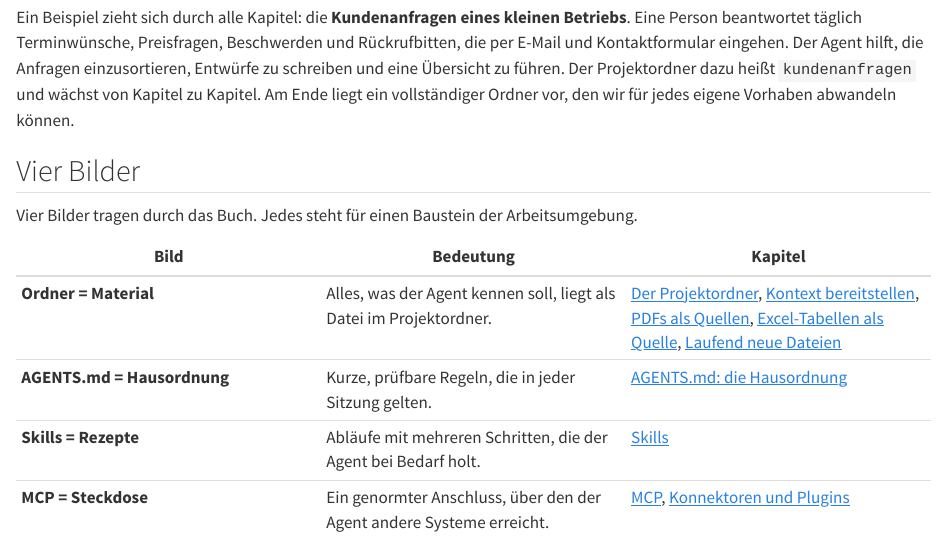
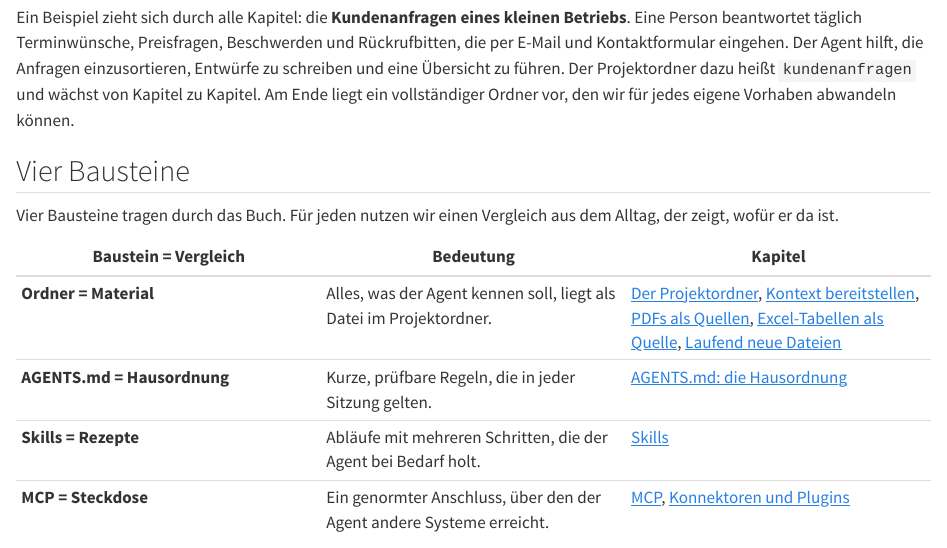
Before and after one commit to kirenz/agent-arbeitsumgebung, a Quarto document (index.qmd): the page in a window 1100 px wide, from 290 px down. Rendered offline with R 4.5, knitr and Pandoc in place of Quarto, with nearby package versions.

Commit message:
„Vier Bilder“ in „vier Bausteine“ mit Vergleich umbenannt
Co-Authored-By: Claude Opus 5.5 <noreply@anthropic.com>

```diff
--- a/agent-arbeitsumgebung/chat-oder-agent.qmd
+++ b/agent-arbeitsumgebung/chat-oder-agent.qmd
@@ -69,9 +69,9 @@ Der Agent lohnt sich, wenn das Material schon als Dateien vorliegt oder das Erge
 
 Die Begrüßung für die Website klingt nach Arbeit an einer Datei. Sie ist aber ein kurzer Text ohne Material, den wir an einer Stelle einfügen. Bei den 40 Anfragen dagegen liest der Agent den Ordner selbst und schreibt die Tabelle, ohne dass wir vierzigmal kopieren.
 
-## Vier Bilder für die Arbeit mit einem Agenten
+## Vier Bausteine für die Arbeit mit einem Agenten
 
-Damit ein Agent verlässlich arbeitet, braucht er mehr als einen Auftrag. Vier Bilder fassen zusammen, was die folgenden Kapitel aufbauen:
+Damit ein Agent verlässlich arbeitet, braucht er mehr als einen Auftrag. Vier Bausteine fassen zusammen, was die folgenden Kapitel aufbauen. Zu jedem gehört ein Vergleich aus dem Alltag:
 
 ![Vier Bausteine einer Arbeitsumgebung für einen Agenten](images/01-leitbild.svg){fig-alt="Vier Karten: Ordner gleich Material, AGENTS.md gleich Hausordnung, Skills gleich Rezepte, MCP gleich Steckdose." width="100%"}
 
--- a/agent-arbeitsumgebung/mcp.qmd
+++ b/agent-arbeitsumgebung/mcp.qmd
@@ -4,7 +4,7 @@ Ein Agent im Projektordner kennt nur die Dateien in diesem Ordner. Der Terminwun
 
 ## Was MCP ist
 
-**MCP** steht für Model Context Protocol. Ein Protokoll ist eine feste Vereinbarung, wie zwei Programme miteinander sprechen. MCP ist ein offener Standard, über den ein Agent Werkzeuge und Daten anderer Systeme nutzt: Dateien in einer Cloud-Ablage suchen, Termine lesen, Tickets anlegen. Das passende Bild ist eine genormte Steckdose. Jedes Gerät mit dem passenden Stecker funktioniert an ihr, egal von welchem Hersteller es stammt.
+**MCP** steht für Model Context Protocol. Ein Protokoll ist eine feste Vereinbarung, wie zwei Programme miteinander sprechen. MCP ist ein offener Standard, über den ein Agent Werkzeuge und Daten anderer Systeme nutzt: Dateien in einer Cloud-Ablage suchen, Termine lesen, Tickets anlegen. Ein passender Vergleich ist eine genormte Steckdose. Jedes Gerät mit dem passenden Stecker funktioniert an ihr, egal von welchem Hersteller es stammt.
 
 **MCP-Server** heißt das Programm auf der anderen Seite der Steckdose. Ein Server ist hier einfach ein Programm, das auf Anfragen antwortet; es kann auf dem eigenen Rechner laufen oder bei einem Anbieter im Internet. Der MCP-Server stellt **Werkzeuge** bereit (englisch Tools), die der Agent aufrufen darf. Ein Werkzeug ist eine einzelne Fähigkeit mit einem festen Namen, etwa `termine_lesen`.
 
--- a/agent-arbeitsumgebung/skills.qmd
+++ b/agent-arbeitsumgebung/skills.qmd
@@ -6,7 +6,7 @@ Den Ablauf zum Einsortieren aus dem Kapitel [Laufend neue Dateien](laufend-neue-
 
 Ein **Skill** ist ein Ordner mit dem Namen des Skills und darin die Datei `SKILL.md`. Sie beschreibt einen wiederkehrenden Ablauf in Schritten. Das Format heißt [Agent Skills](https://agentskills.io/). Es ist offen beschrieben und wird von vielen Agenten gelesen.
 
-Das Bild dafür ist das Rezept: Es liegt im Regal, und wer das Gericht kochen will, schlägt es auf und arbeitet die Schritte ab. Der Agent kennt die Rezepttitel und holt das passende Rezept, wenn ein Auftrag danach verlangt.
+Der passende Vergleich ist das Rezept: Es liegt im Regal, und wer das Gericht kochen will, schlägt es auf und arbeitet die Schritte ab. Der Agent kennt die Rezepttitel und holt das passende Rezept, wenn ein Auftrag danach verlangt.
 
 Unser erster Skill sieht so aus:
 
--- a/index.qmd
+++ b/index.qmd
@@ -6,11 +6,11 @@ Mit **Agent** meinen wir ein KI-Programm, das auf unserem Rechner in einem Ordne
 
 Ein Beispiel zieht sich durch alle Kapitel: die **Kundenanfragen eines kleinen Betriebs**. Eine Person beantwortet täglich Terminwünsche, Preisfragen, Beschwerden und Rückrufbitten, die per E-Mail und Kontaktformular eingehen. Der Agent hilft, die Anfragen einzusortieren, Entwürfe zu schreiben und eine Übersicht zu führen. Der Projektordner dazu heißt `kundenanfragen` und wächst von Kapitel zu Kapitel. Am Ende liegt ein vollständiger Ordner vor, den wir für jedes eigene Vorhaben abwandeln können.
 
-## Vier Bilder
+## Vier Bausteine
 
-Vier Bilder tragen durch das Buch. Jedes steht für einen Baustein der Arbeitsumgebung.
+Vier Bausteine tragen durch das Buch. Für jeden nutzen wir einen Vergleich aus dem Alltag, der zeigt, wofür er da ist.
 
-| Bild | Bedeutung | Kapitel |
+| Baustein = Vergleich | Bedeutung | Kapitel |
 |---|---|---|
 | **Ordner = Material** | Alles, was der Agent kennen soll, liegt als Datei im Projektordner. | [Der Projektordner](agent-arbeitsumgebung/projektordner.qmd), [Kontext bereitstellen](agent-arbeitsumgebung/kontext-bereitstellen.qmd), [PDFs als Quellen](agent-arbeitsumgebung/pdf-als-quelle.qmd), [Excel-Tabellen als Quelle](agent-arbeitsumgebung/excel-als-quelle.qmd), [Laufend neue Dateien](agent-arbeitsumgebung/laufend-neue-dateien.qmd) |
 | **AGENTS.md = Hausordnung** | Kurze, prüfbare Regeln, die in jeder Sitzung gelten. | [AGENTS.md: die Hausordnung](agent-arbeitsumgebung/agents-md.qmd) |
```
Also changed, not shown: agent-arbeitsumgebung/images/01-leitbild.svg.
